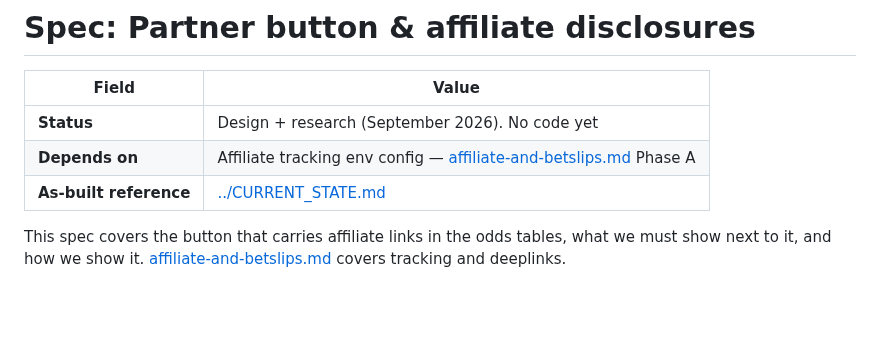
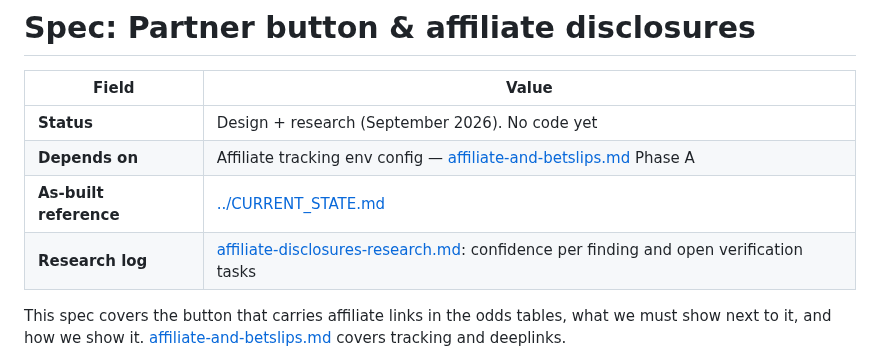
Before and after one commit to DanScreen/the-syndicate, a Markdown page: docs/specs/affiliate-disclosures.md, the part around the change. Rendered like a GitHub page; blank space fills up the shorter version.

```diff
--- a/docs/specs/affiliate-disclosures.md
+++ b/docs/specs/affiliate-disclosures.md
@@ -5,6 +5,7 @@
 | **Status** | Design + research (September 2026). No code yet |
 | **Depends on** | Affiliate tracking env config — [affiliate-and-betslips.md](./affiliate-and-betslips.md) Phase A |
 | **As-built reference** | [../CURRENT_STATE.md](../CURRENT_STATE.md) |
+| **Research log** | [affiliate-disclosures-research.md](./affiliate-disclosures-research.md): confidence per finding and open verification tasks |
 
 This spec covers the button that carries affiliate links in the odds tables, what we must show next to it, and how we show it. [affiliate-and-betslips.md](./affiliate-and-betslips.md) covers tracking and deeplinks.
 
```
Also changed, not shown: docs/README.md (+1 -0 lines), docs/specs/affiliate-disclosures-research.md (added, +125 -0 lines).
